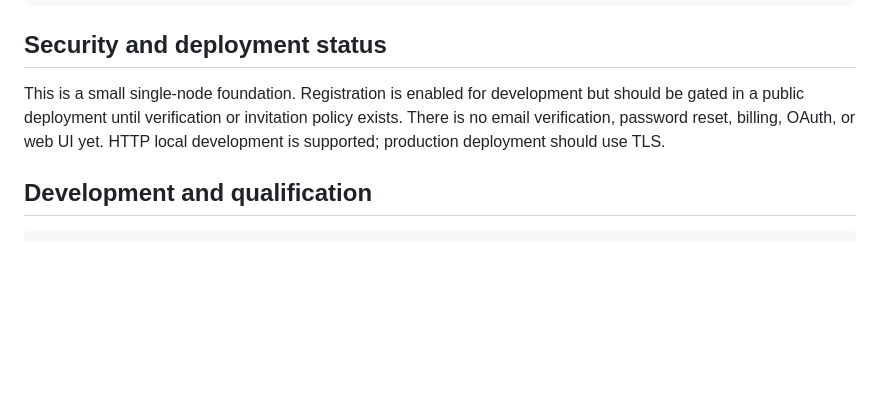
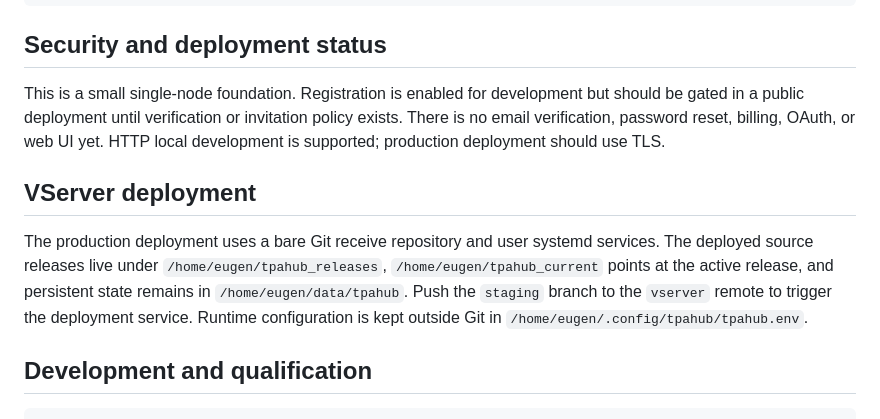
Before and after one commit to eugen252009/tparun, a Markdown page: README.md, the part around the change. GitHub-like rendering; blank space fills up the shorter version.

Commit message:
docs: document VServer deployment

````diff
--- a/README.md
+++ b/README.md
@@ -95,6 +95,10 @@ data/{tpahub.db,incoming/<job>,work/<job>,artifacts/<repo-id>,repos/<repo-id>}
 
 This is a small single-node foundation. Registration is enabled for development but should be gated in a public deployment until verification or invitation policy exists. There is no email verification, password reset, billing, OAuth, or web UI yet. HTTP local development is supported; production deployment should use TLS.
 
+## VServer deployment
+
+The production deployment uses a bare Git receive repository and user systemd services. The deployed source releases live under `/home/eugen/tpahub_releases`, `/home/eugen/tpahub_current` points at the active release, and persistent state remains in `/home/eugen/data/tpahub`. Push the `staging` branch to the `vserver` remote to trigger the deployment service. Runtime configuration is kept outside Git in `/home/eugen/.config/tpahub/tpahub.env`.
+
 ## Development and qualification
 
 ```sh
````
